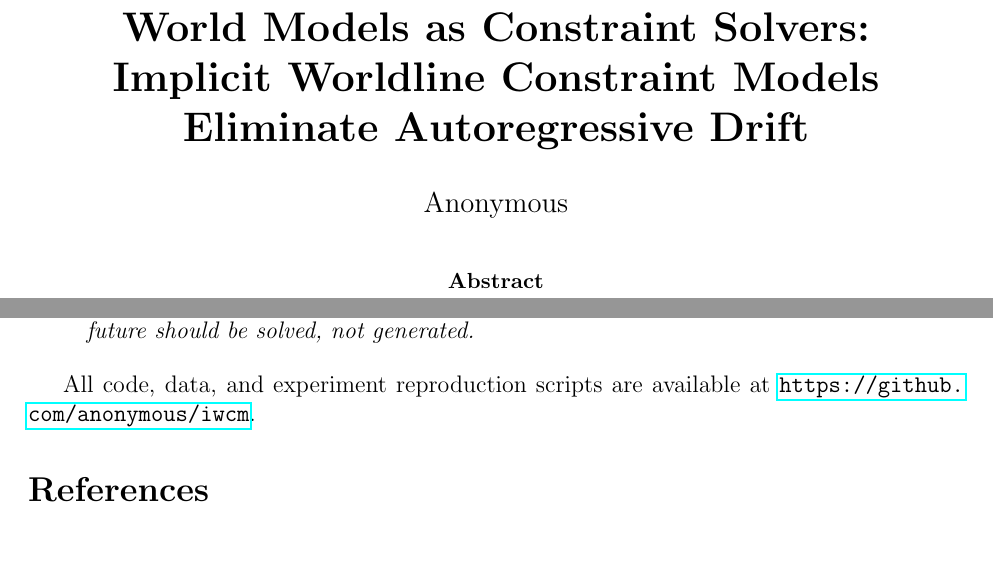
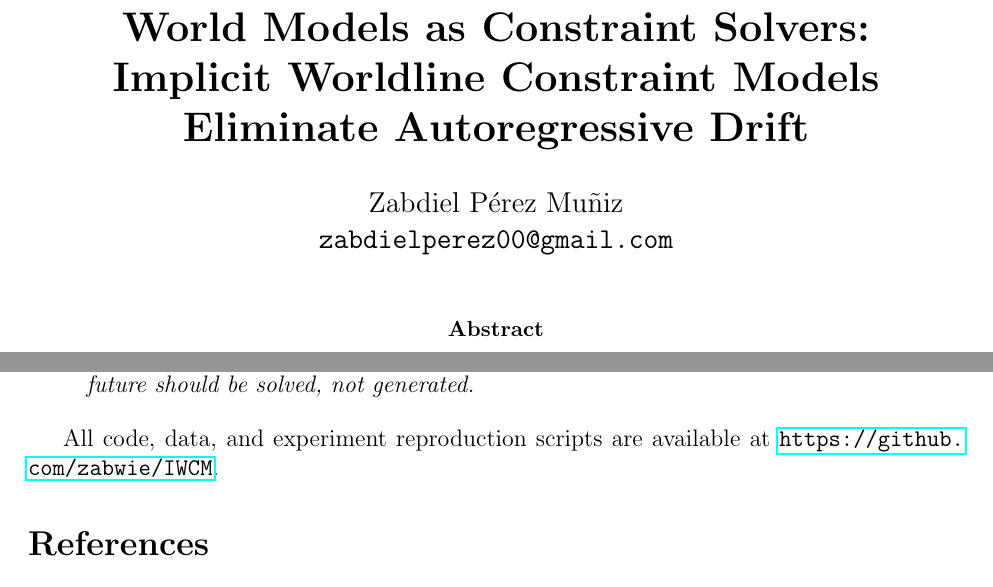
Before and after one commit to zabwie/IWCM, a LaTeX paper (paper/IWCM.tex): two parts of pages 1 and 16 of 20 before the commit and two parts of pages 1 and 17 of 21 after it, joined at a grey line, cut so that both start at the same text, the shorter picture padded with empty space. Compiled offline with pdfLaTeX.

Commit message:
Author: Zabdiel Pérez Muñiz, real email and GitHub URL

```diff
--- a/paper/IWCM.tex
+++ b/paper/IWCM.tex
@@ -28,7 +28,7 @@
   Eliminate Autoregressive Drift}
 }
 
-\author{Anonymous}
+\author{Zabdiel P{\'e}rez Mu{\~n}iz \\ \texttt{zabdielperez00@gmail.com}}
 \date{}
 
 \begin{document}
@@ -534,7 +534,7 @@ The central thesis:
 \textit{Autoregressive drift is not a capacity problem. It is an architectural problem. The future should be solved, not generated.}
 \end{quote}
 
-All code, data, and experiment reproduction scripts are available at \url{https://github.com/anonymous/iwcm}.
+All code, data, and experiment reproduction scripts are available at \url{https://github.com/zabwie/IWCM}.
 
 \bibliographystyle{plainnat}
 \bibliography{references}
```
Also changed, not shown: paper/IWCM.pdf.
